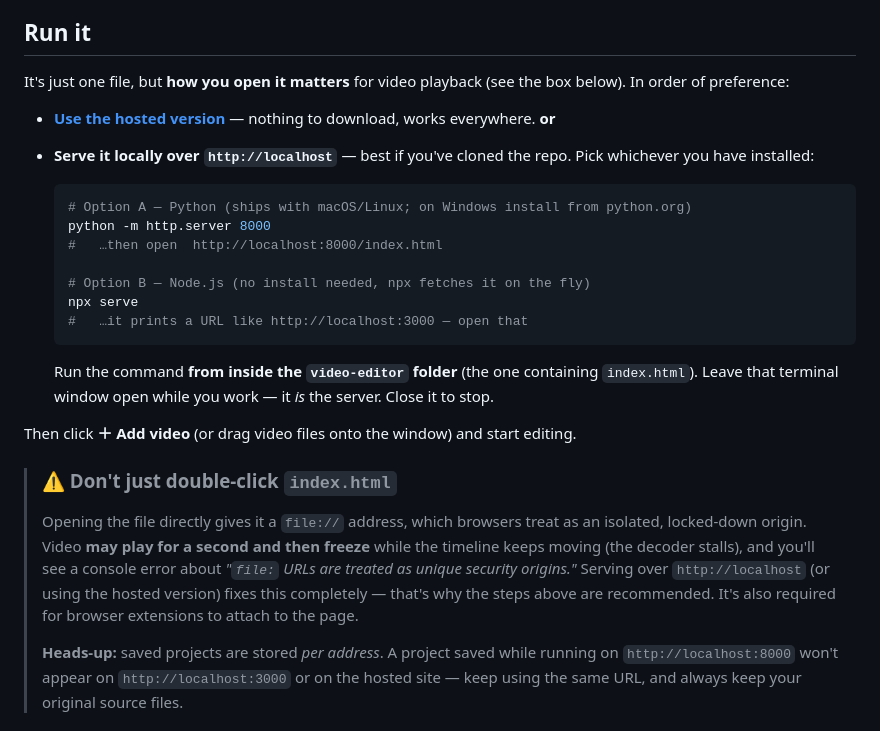
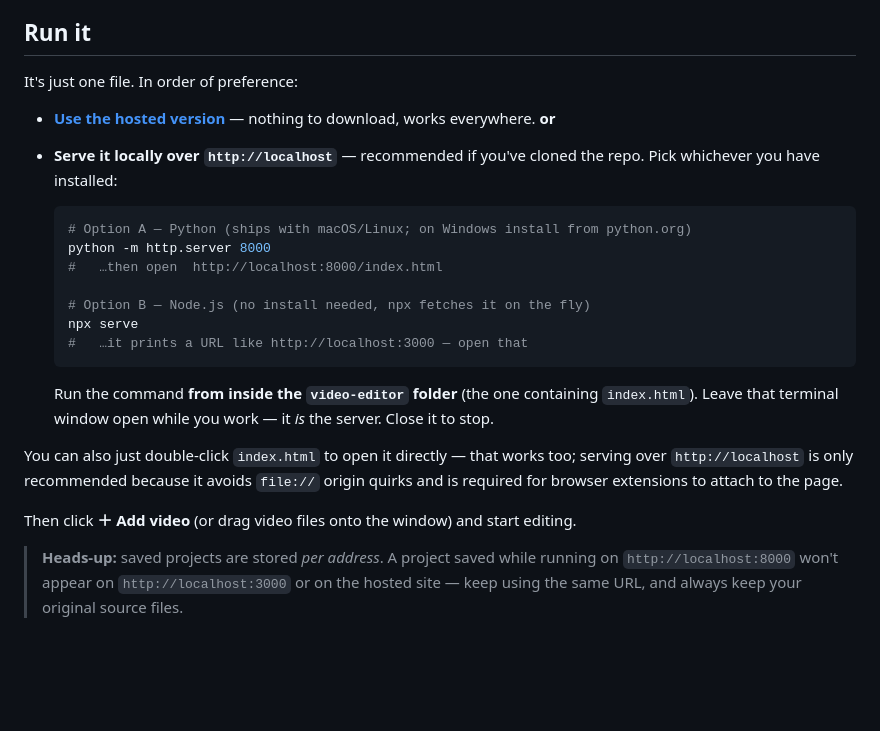
Before and after one commit to maarudth/clip, a Markdown page: README.md, the part around the change. GitHub-like rendering; blank space fills up the shorter version.

Commit message:
README: drop the file:// playback-freeze warning (inaccurate)
The freeze it described was caused by an external tool attached to the
tab, not by the file:// origin. Keep the sound guidance (hosted build,
serve over http for extensions/origin quirks) and the per-address saved-
projects note; remove the misleading warning box. Double-clicking the
file is fine.

Co-Authored-By: Claude Opus 4.8 (1M context) <noreply@anthropic.com>

````diff
--- a/README.md
+++ b/README.md
@@ -24,10 +24,10 @@ self‑contained `index.html` with **zero build step and zero dependencies**.
 
 ## Run it
 
-It's just one file, but **how you open it matters** for video playback (see the box below). In order of preference:
+It's just one file. In order of preference:
 
 - **[Use the hosted version](https://maarudth.github.io/clip/)** — nothing to download, works everywhere. **or**
-- **Serve it locally over `http://localhost`** — best if you've cloned the repo. Pick whichever you have installed:
+- **Serve it locally over `http://localhost`** — recommended if you've cloned the repo. Pick whichever you have installed:
 
   ```bash
   # Option A — Python (ships with macOS/Linux; on Windows install from python.org)
@@ -42,16 +42,12 @@ It's just one file, but **how you open it matters** for video playback (see the
   Run the command **from inside the `video-editor` folder** (the one containing `index.html`).
   Leave that terminal window open while you work — it *is* the server. Close it to stop.
 
+You can also just double‑click `index.html` to open it directly — that works too;
+serving over `http://localhost` is only recommended because it avoids `file://` origin
+quirks and is required for browser extensions to attach to the page.
+
 Then click **＋ Add video** (or drag video files onto the window) and start editing.
 
-> ### ⚠️ Don't just double‑click `index.html`
-> Opening the file directly gives it a `file://` address, which browsers treat as an
-> isolated, locked‑down origin. Video **may play for a second and then freeze** while the
-> timeline keeps moving (the decoder stalls), and you'll see a console error about
-> *"`file:` URLs are treated as unique security origins."* Serving over `http://localhost`
-> (or using the hosted version) fixes this completely — that's why the steps above are
-> recommended. It's also required for browser extensions to attach to the page.
->
 > **Heads‑up:** saved projects are stored *per address*. A project saved while running on
 > `http://localhost:8000` won't appear on `http://localhost:3000` or on the hosted site —
 > keep using the same URL, and always keep your original source files.
````
